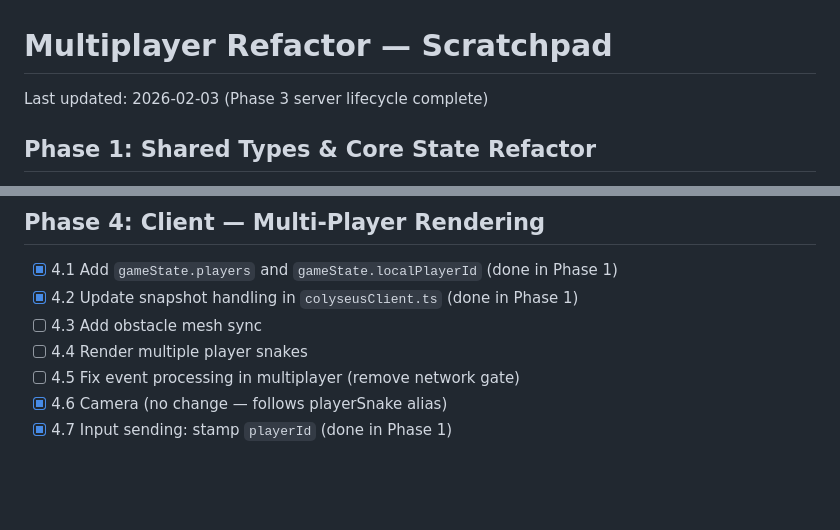
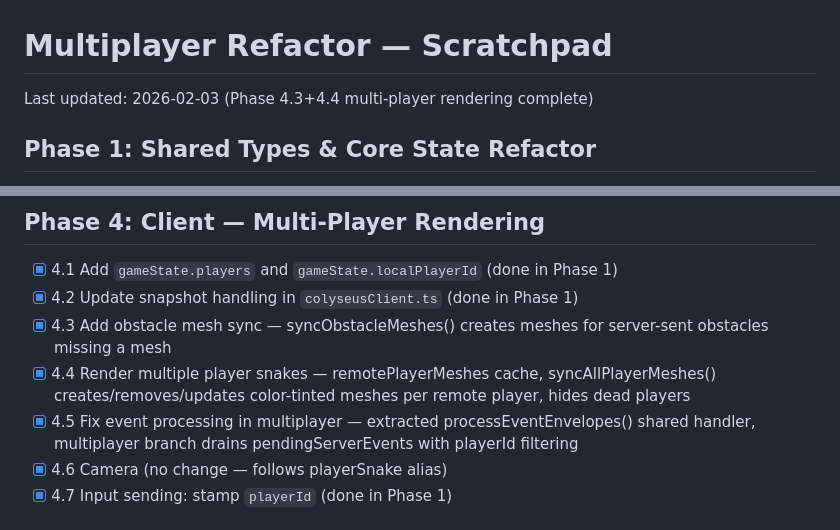
Before and after one commit to markoinla/snek, a Markdown page: .agent/scratchpad.md, 2 parts joined by grey strips. Drawn GitHub-style; blank space fills up the shorter version.

Commit message:
chore: update scratchpad — mark 4.3 and 4.4 complete
Co-Authored-By: Claude Opus 4.5 <noreply@anthropic.com>

```diff
--- a/.agent/scratchpad.md
+++ b/.agent/scratchpad.md
@@ -1,6 +1,6 @@
 # Multiplayer Refactor — Scratchpad
 
-Last updated: 2026-02-03 (Phase 3 server lifecycle complete)
+Last updated: 2026-02-03 (Phase 4.3+4.4 multi-player rendering complete)
 
 ## Phase 1: Shared Types & Core State Refactor
 
@@ -44,9 +44,9 @@ Last updated: 2026-02-03 (Phase 3 server lifecycle complete)
 
 - [x] 4.1 Add `gameState.players` and `gameState.localPlayerId` (done in Phase 1)
 - [x] 4.2 Update snapshot handling in `colyseusClient.ts` (done in Phase 1)
-- [ ] 4.3 Add obstacle mesh sync
-- [ ] 4.4 Render multiple player snakes
-- [ ] 4.5 Fix event processing in multiplayer (remove network gate)
+- [x] 4.3 Add obstacle mesh sync — syncObstacleMeshes() creates meshes for server-sent obstacles missing a mesh
+- [x] 4.4 Render multiple player snakes — remotePlayerMeshes cache, syncAllPlayerMeshes() creates/removes/updates color-tinted meshes per remote player, hides dead players
+- [x] 4.5 Fix event processing in multiplayer — extracted processEventEnvelopes() shared handler, multiplayer branch drains pendingServerEvents with playerId filtering
 - [x] 4.6 Camera (no change — follows playerSnake alias)
 - [x] 4.7 Input sending: stamp `playerId` (done in Phase 1)
 
```
